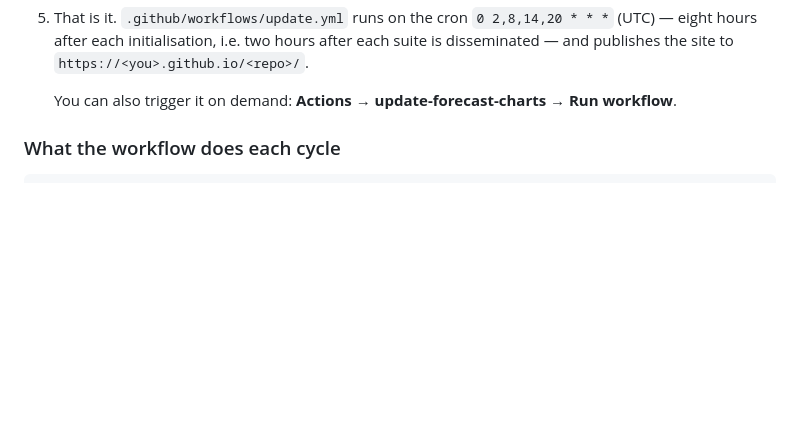
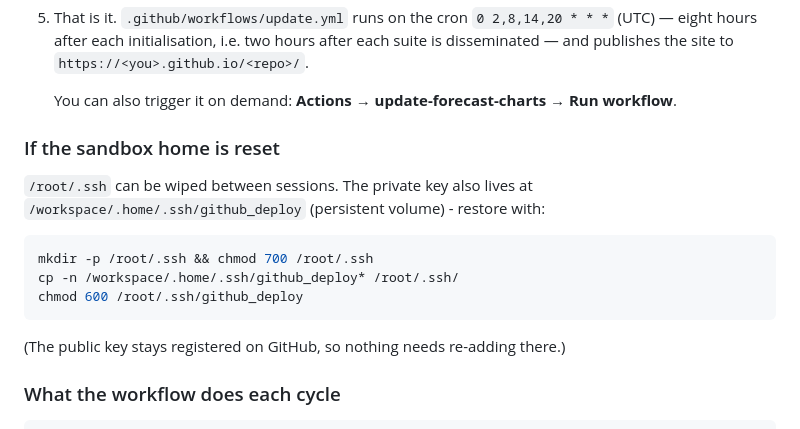
Before and after one commit to massachusettswx-weather/Forecast-charts, a Markdown page: DEPLOY.md, the part around the change. GitHub-like rendering; blank space fills up the shorter version.

Commit message:
docs: note how to restore the deploy key if the sandbox home is reset

````diff
--- a/DEPLOY.md
+++ b/DEPLOY.md
@@ -42,6 +42,19 @@ wakes 4× a day for ~10 minutes.
 
    You can also trigger it on demand: **Actions → update-forecast-charts →
    Run workflow**.
+
+### If the sandbox home is reset
+
+`/root/.ssh` can be wiped between sessions. The private key also lives at
+`/workspace/.home/.ssh/github_deploy` (persistent volume) - restore with:
+
+```bash
+mkdir -p /root/.ssh && chmod 700 /root/.ssh
+cp -n /workspace/.home/.ssh/github_deploy* /root/.ssh/
+chmod 600 /root/.ssh/github_deploy
+```
+
+(The public key stays registered on GitHub, so nothing needs re-adding there.)
 
 ### What the workflow does each cycle
 
````
